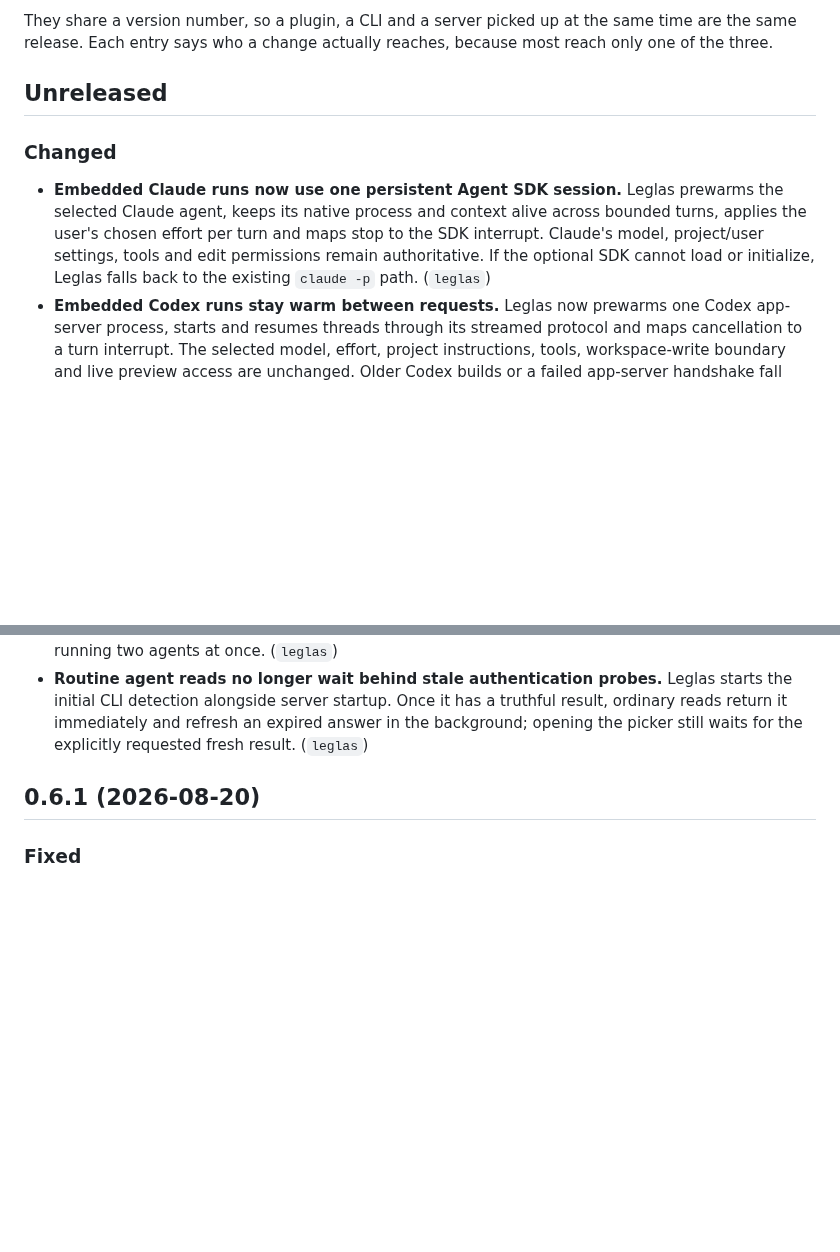
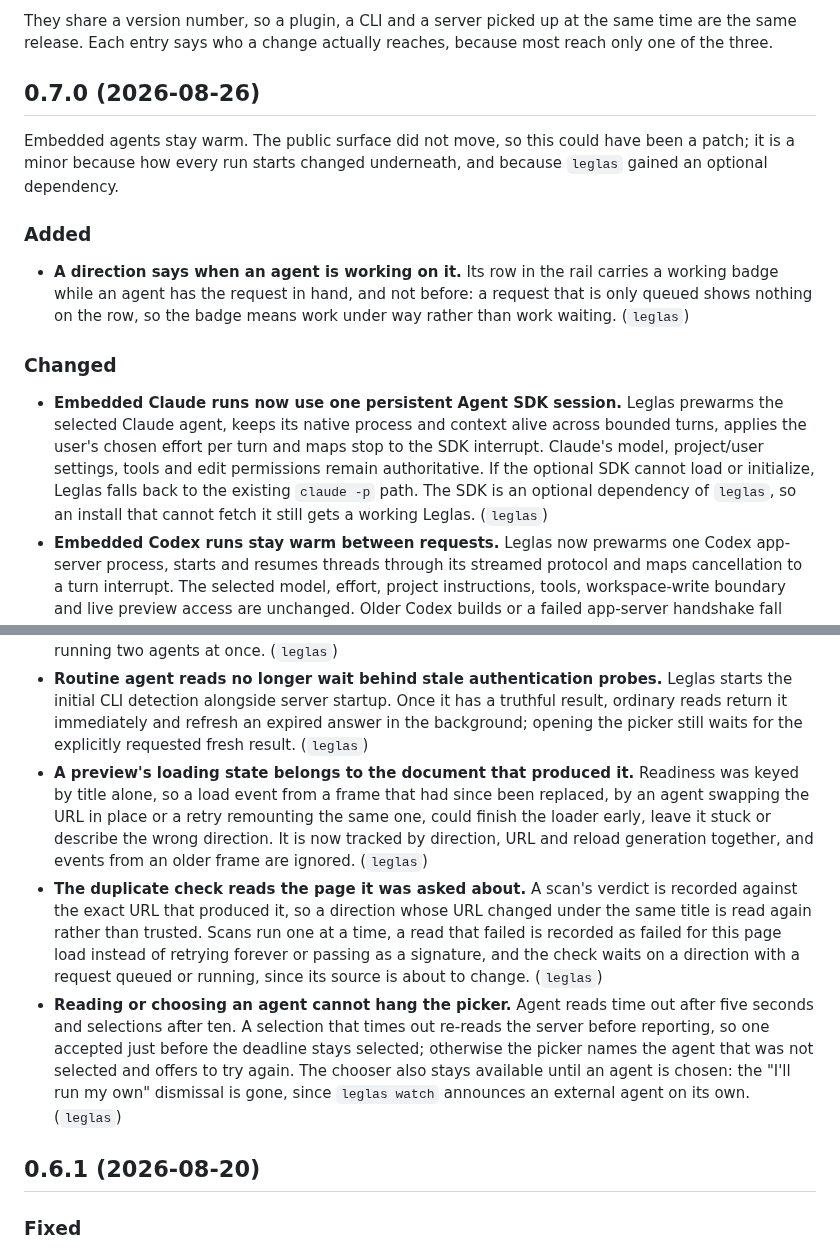
Before and after one commit to FredAmartey/leglas, a Markdown page: CHANGELOG.md, 2 parts joined by grey strips. Drawn GitHub-style; blank space fills up the shorter version.

```diff
--- a/CHANGELOG.md
+++ b/CHANGELOG.md
@@ -11,7 +11,18 @@ They share a version number, so a plugin, a CLI and a server picked up at the
 same time are the same release. Each entry says who a change actually reaches,
 because most reach only one of the three.
 
-## Unreleased
+## 0.7.0 (2026-08-26)
+
+Embedded agents stay warm. The public surface did not move, so this could
+have been a patch; it is a minor because how every run starts changed
+underneath, and because `leglas` gained an optional dependency.
+
+### Added
+
+- **A direction says when an agent is working on it.** Its row in the rail
+  carries a working badge while an agent has the request in hand, and not
+  before: a request that is only queued shows nothing on the row, so the
+  badge means work under way rather than work waiting. (`leglas`)
 
 ### Changed
 
@@ -20,7 +31,9 @@ because most reach only one of the three.
   alive across bounded turns, applies the user's chosen effort per turn and
   maps stop to the SDK interrupt. Claude's model, project/user settings, tools
   and edit permissions remain authoritative. If the optional SDK cannot load
-  or initialize, Leglas falls back to the existing `claude -p` path. (`leglas`)
+  or initialize, Leglas falls back to the existing `claude -p` path. The SDK
+  is an optional dependency of `leglas`, so an install that cannot fetch it
+  still gets a working Leglas. (`leglas`)
 - **Embedded Codex runs stay warm between requests.** Leglas now prewarms one
   Codex app-server process, starts and resumes threads through its streamed
   protocol and maps cancellation to a turn interrupt. The selected model,
@@ -46,6 +59,27 @@ because most reach only one of the three.
   has a truthful result, ordinary reads return it immediately and refresh an
   expired answer in the background; opening the picker still waits for the
   explicitly requested fresh result. (`leglas`)
+- **A preview's loading state belongs to the document that produced it.**
+  Readiness was keyed by title alone, so a load event from a frame that had
+  since been replaced, by an agent swapping the URL in place or a retry
+  remounting the same one, could finish the loader early, leave it stuck or
+  describe the wrong direction. It is now tracked by direction, URL and
+  reload generation together, and events from an older frame are ignored.
+  (`leglas`)
+- **The duplicate check reads the page it was asked about.** A scan's verdict
+  is recorded against the exact URL that produced it, so a direction whose
+  URL changed under the same title is read again rather than trusted. Scans
+  run one at a time, a read that failed is recorded as failed for this page
+  load instead of retrying forever or passing as a signature, and the check
+  waits on a direction with a request queued or running, since its source is
+  about to change. (`leglas`)
+- **Reading or choosing an agent cannot hang the picker.** Agent reads time
+  out after five seconds and selections after ten. A selection that times
+  out re-reads the server before reporting, so one accepted just before the
+  deadline stays selected; otherwise the picker names the agent that was not
+  selected and offers to try again. The chooser also stays available until
+  an agent is chosen: the "I'll run my own" dismissal is gone, since
+  `leglas watch` announces an external agent on its own. (`leglas`)
 
 ## 0.6.1 (2026-08-20)
 
```
Also changed, not shown: README.md (+79 -46 lines), .github/assets/screenshots/compare-artboards.jpg, .github/assets/screenshots/field-idle.png, .github/assets/screenshots/field-pickedup.png, .github/assets/screenshots/field-queued.png, .github/assets/screenshots/rail-single.jpg, 3 other files.
